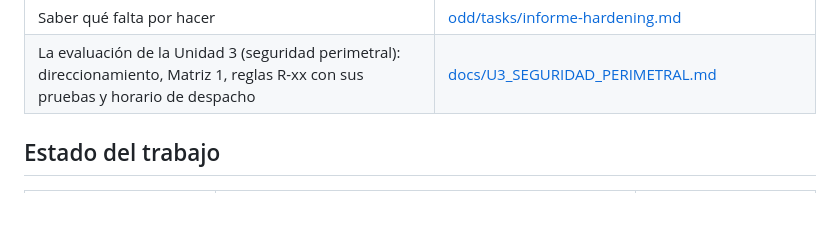
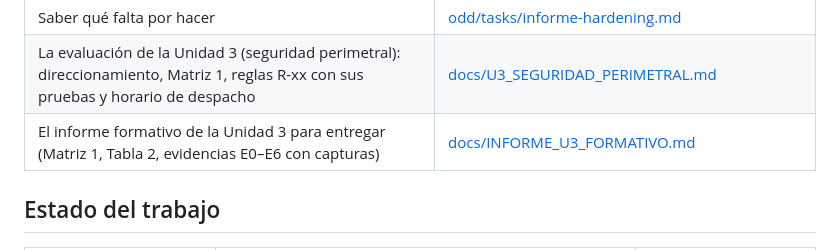
Before and after one commit to CarlosM01/Eval3-seguridad-redes, a Markdown page: README.md, the part around the change. Drawn GitHub-style; blank space fills up the shorter version.

```diff
--- a/README.md
+++ b/README.md
@@ -18,6 +18,7 @@ Red segmentada de una empresa logística (VLAN 10, 20, 30 y 99) con firewall OPN
 | Las mejoras aplicadas (antes → después), cómo se comprobaron y las limitaciones del entorno virtualizado | [docs/INFORME_MEJORAS.md](docs/INFORME_MEJORAS.md) |
 | Saber qué falta por hacer | [odd/tasks/informe-hardening.md](odd/tasks/informe-hardening.md) |
 | La evaluación de la Unidad 3 (seguridad perimetral): direccionamiento, Matriz 1, reglas R-xx con sus pruebas y horario de despacho | [docs/U3_SEGURIDAD_PERIMETRAL.md](docs/U3_SEGURIDAD_PERIMETRAL.md) |
+| El informe formativo de la Unidad 3 para entregar (Matriz 1, Tabla 2, evidencias E0–E6 con capturas) | [docs/INFORME_U3_FORMATIVO.md](docs/INFORME_U3_FORMATIVO.md) |
 
 ## Estado del trabajo
 
```
Also changed, not shown: docs/INFORME_U3_FORMATIVO.md (added, +220 -0 lines), docs/img/informe-u3-formativo/01-topologia-gns3.png (added), docs/img/informe-u3-formativo/04-wazuh-eventos-firewall.png (added).
